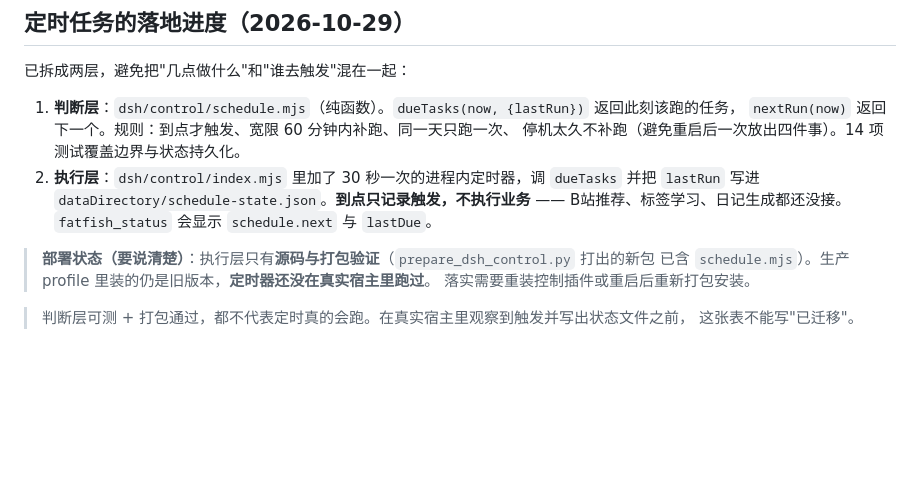
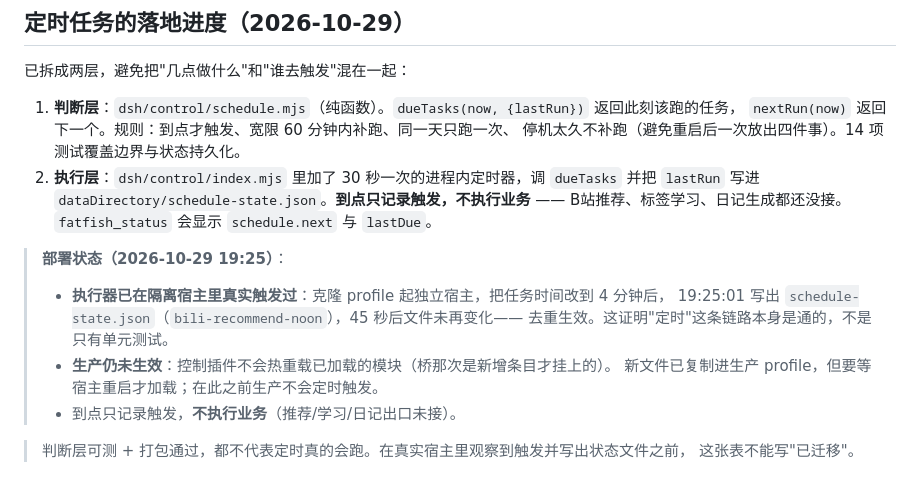
Before and after one commit to Khk-NL/FatFishLife, a Markdown page: dsh/rules.md, the part around the change. Rendered like a GitHub page; blank space fills up the shorter version.

```diff
--- a/dsh/rules.md
+++ b/dsh/rules.md
@@ -97,9 +97,13 @@
    `lastRun` 写进 `dataDirectory/schedule-state.json`。**到点只记录触发，不执行业务** ——
    B站推荐、标签学习、日记生成都还没接。`fatfish_status` 会显示 `schedule.next` 与 `lastDue`。
 
-> **部署状态（要说清楚）**：执行层只有**源码与打包验证**（`prepare_dsh_control.py` 打出的新包
-> 已含 `schedule.mjs`）。生产 profile 里装的仍是旧版本，**定时器还没在真实宿主里跑过**。
-> 落实需要重装控制插件或重启后重新打包安装。
+> **部署状态（2026-10-29 19:25）**：
+> - **执行器已在隔离宿主里真实触发过**：克隆 profile 起独立宿主，把任务时间改到 4 分钟后，
+>   19:25:01 写出 `schedule-state.json`（`bili-recommend-noon`），45 秒后文件未再变化——
+>   去重生效。这证明"定时"这条链路本身是通的，不是只有单元测试。
+> - **生产仍未生效**：控制插件不会热重载已加载的模块（桥那次是新增条目才挂上的）。
+>   新文件已复制进生产 profile，但要等宿主重启才加载；在此之前生产不会定时触发。
+> - 到点只记录触发，**不执行业务**（推荐/学习/日记出口未接）。
 
 > 判断层可测 + 打包通过，都不代表定时真的会跑。在真实宿主里观察到触发并写出状态文件之前，
 > 这张表不能写"已迁移"。
```
Also changed, not shown: docs/DSH_VERIFIED_STATUS-20261029.md (+13 -0 lines).
